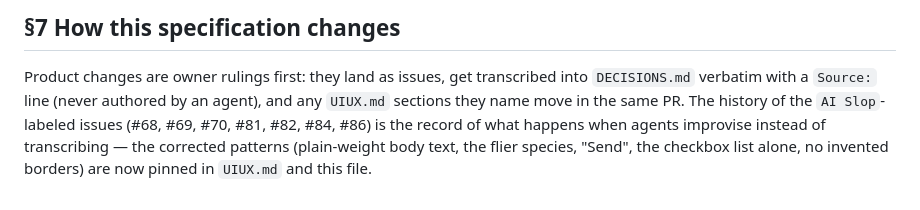
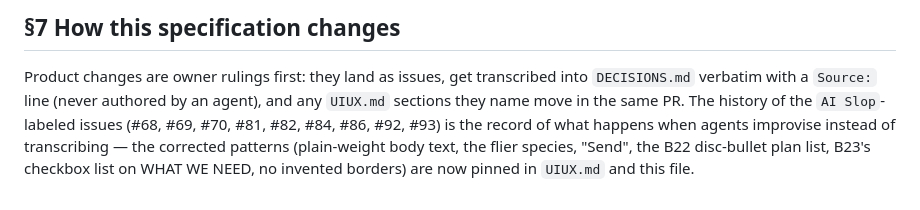
Before and after one commit to AlastairZeved/Earp-Street-Park, a Markdown page: docs/PRD.md, the part around one of its changes. GitHub-like rendering.

```diff
--- a/docs/PRD.md
+++ b/docs/PRD.md
@@ -130,8 +129,9 @@ publicly reviewable before it is accepted.
 Product changes are owner rulings first: they land as issues, get transcribed
 into `DECISIONS.md` verbatim with a `Source:` line (never authored by an
 agent), and any `UIUX.md` sections they name move in the same PR. The history
-of the `AI Slop`-labeled issues (#68, #69, #70, #81, #82, #84, #86) is the
+of the `AI Slop`-labeled issues (#68, #69, #70, #81, #82, #84, #86, #92,
+#93) is the
 record of what happens when agents improvise instead of transcribing — the
 corrected patterns (plain-weight body text, the flier species, "Send", the
-checkbox list alone, no invented borders) are now pinned in `UIUX.md` and
-this file.
+B22 disc-bullet plan list, B23's checkbox list on WHAT WE NEED, no invented
+borders) are now pinned in `UIUX.md` and this file.
```
Also changed, not shown: other parts of docs/PRD.md (+37 -38 lines).
